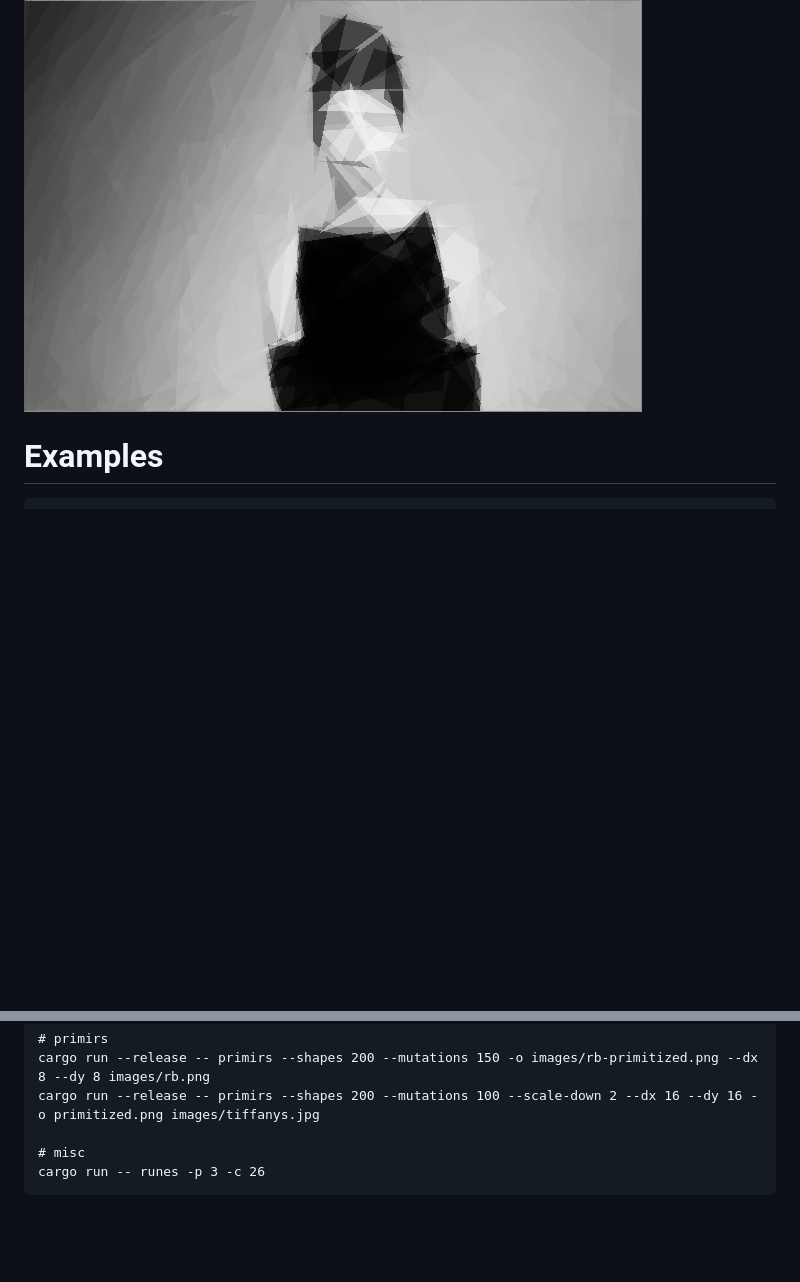
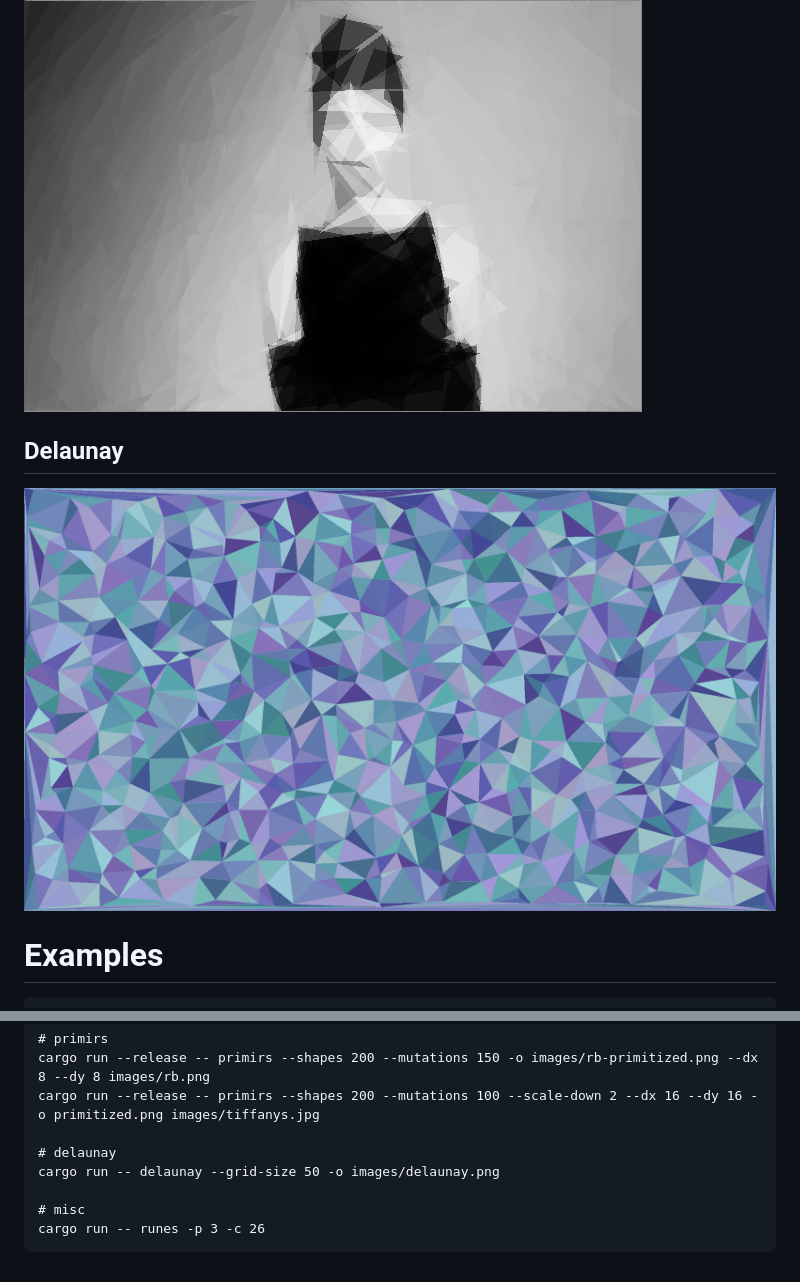
Before and after one commit to danieledapo/mattors, a Markdown page: README.md, 2 parts joined by grey strips. Drawn GitHub-style; pictures changed too: images/delaunay.png (added); blank space fills up the shorter version.

Commit message:
README.md: add delaunay

````diff
--- a/README.md
+++ b/README.md
@@ -22,6 +22,10 @@ inspired by [primitive](https://github.com/fogleman/primitive).
 ![rb-primitized](images/rb-primitized.png)
 ![tiffanys-primitized](images/tiffanys-primitized.png)
 
+## Delaunay
+
+![delaunay](images/delaunay.png)
+
 # Examples
 
 ```
@@ -42,6 +46,9 @@ cargo run -- quantize -d 1 images/baboon.jpeg -o images/baboon-quantized.jpeg
 cargo run --release -- primirs --shapes 200 --mutations 150 -o images/rb-primitized.png --dx 8 --dy 8 images/rb.png
 cargo run --release -- primirs --shapes 200 --mutations 100 --scale-down 2 --dx 16 --dy 16 -o primitized.png images/tiffanys.jpg
 
+# delaunay
+cargo run -- delaunay --grid-size 50 -o images/delaunay.png
+
 # misc
 cargo run -- runes -p 3 -c 26
 ```
````
